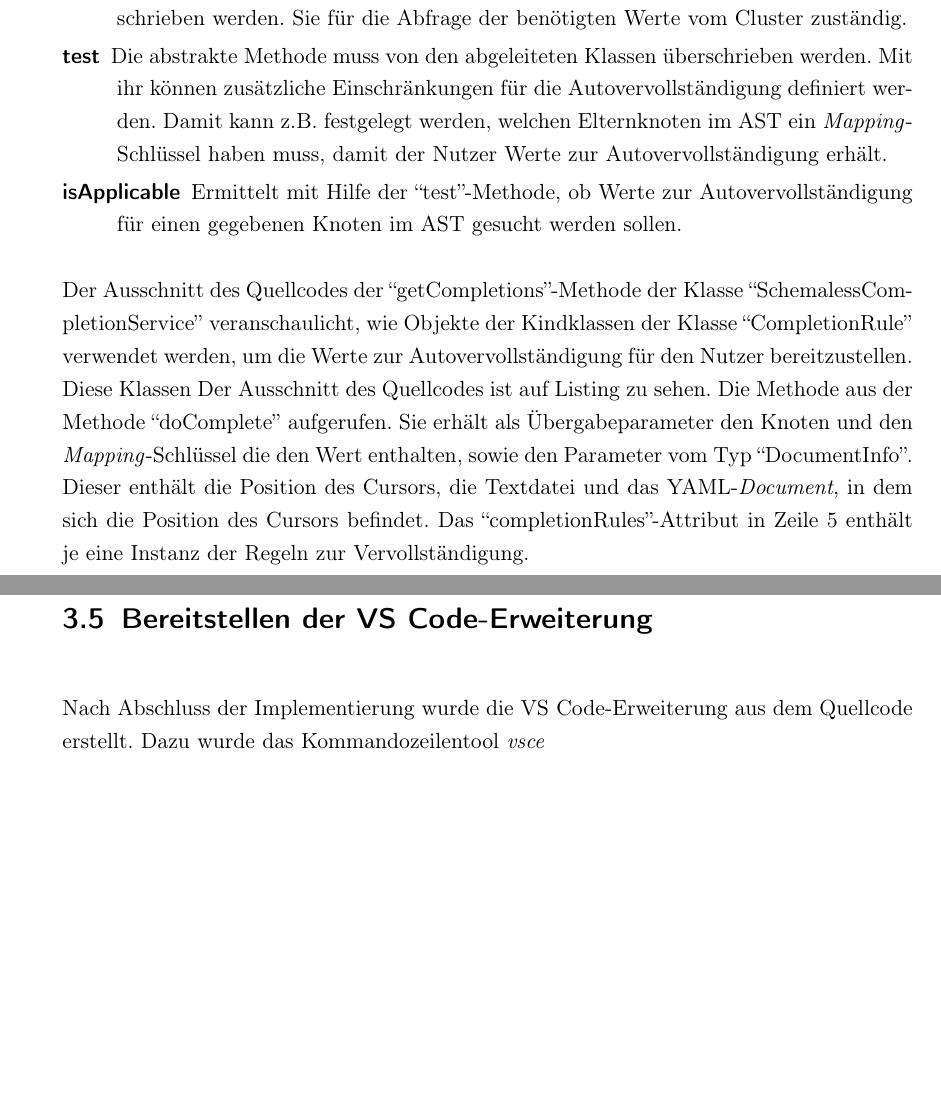
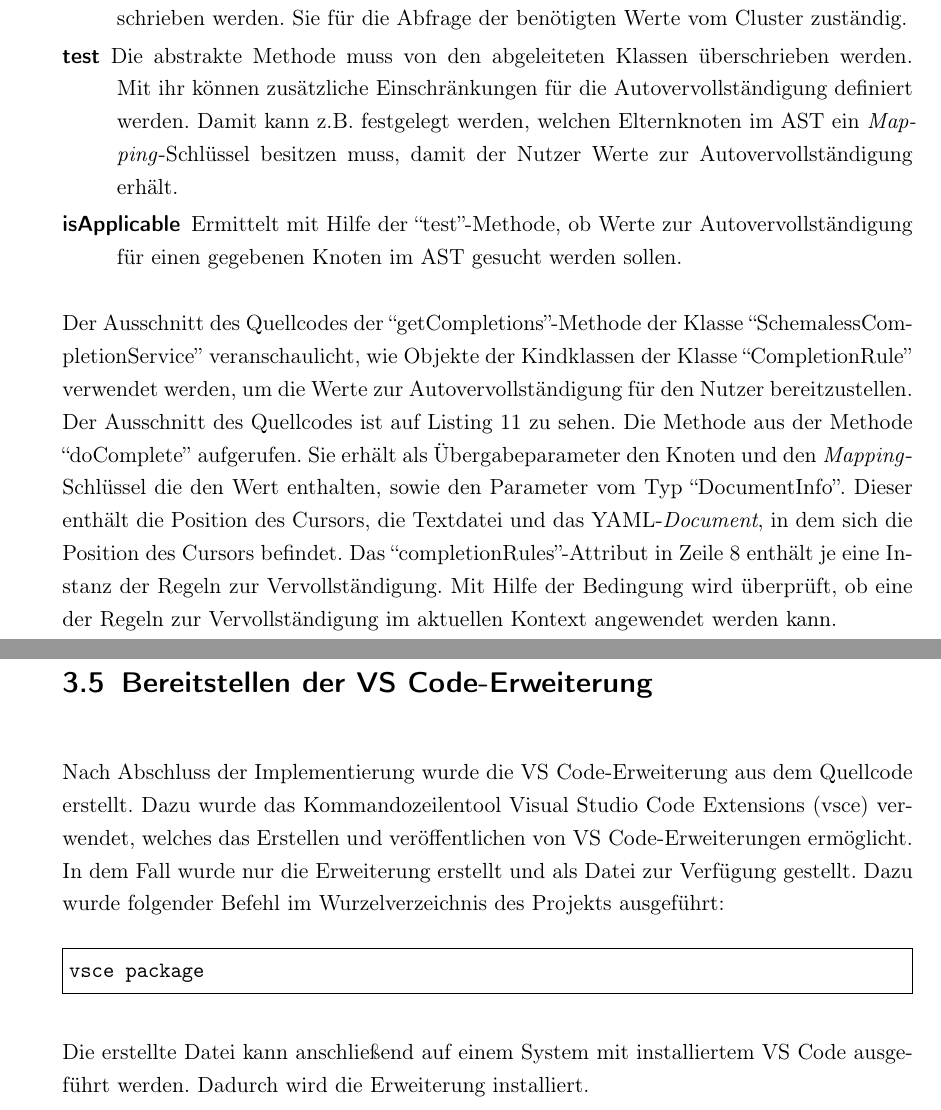
Before and after one commit to nhahn1312/bachelorthesis_kubernetes_autocompletion, a LaTeX thesis (src/main.tex, which reads src/chapter/3-implementation.tex): two parts of pages 36 and 37 of 51, joined at a grey line, cut so that both start at the same text, the shorter picture padded with empty space. Compiled offline with pdfLaTeX.

Commit message:
Finish implementation chapter

```diff
--- a/src/chapter/3-implementation.tex
+++ b/src/chapter/3-implementation.tex
@@ -616,7 +616,7 @@ Es folgt eine Beschreibung der übrigen dargestellten Methoden und Attributen de
       \item[test]
             Die abstrakte Methode muss von den abgeleiteten Klassen überschrieben werden. Mit ihr können zusätzliche Einschränkungen
             für die Autovervollständigung definiert werden. Damit kann \ac{zB} festgelegt werden, welchen Elternknoten im \ac{ast}
-            ein \textit{Mapping}-Schlüssel haben muss, damit der Nutzer Werte zur Autovervollständigung erhält.
+            ein \textit{Mapping}-Schlüssel besitzen muss, damit der Nutzer Werte zur Autovervollständigung erhält.
       \item[isApplicable]
             Ermittelt mit Hilfe der ``test''-Methode, ob Werte zur Autovervollständigung für einen gegebenen Knoten im \ac{ast}
             gesucht werden sollen.
@@ -624,11 +624,11 @@ Es folgt eine Beschreibung der übrigen dargestellten Methoden und Attributen de
 
 Der Ausschnitt des Quellcodes der ``getCompletions''-Methode der Klasse ``SchemalessCompletionService'' veranschaulicht, wie Objekte der
 Kindklassen der Klasse ``CompletionRule'' verwendet werden, um die Werte zur Autovervollständigung für den Nutzer bereitzustellen.
-Diese Klassen
-Der Ausschnitt des Quellcodes ist auf Listing zu sehen. Die Methode aus der Methode ``doComplete'' aufgerufen.
+Der Ausschnitt des Quellcodes ist auf Listing~\ref{lst:get-completions-schemaless-completion-service} zu sehen. Die Methode aus der Methode ``doComplete'' aufgerufen.
 Sie erhält als Übergabeparameter den Knoten und den \textit{Mapping}-Schlüssel die den Wert enthalten, sowie den Parameter vom Typ
 ``DocumentInfo''. Dieser enthält die Position des Cursors, die Textdatei und das \ac{yaml}-\textit{Document}, in dem sich die
-Position des Cursors befindet. Das ``completionRules''-Attribut in Zeile 5 enthält je eine Instanz der Regeln zur Vervollständigung.
+Position des Cursors befindet. Das ``completionRules''-Attribut in Zeile 8 enthält je eine Instanz der Regeln zur Vervollständigung.
+Mit Hilfe der Bedingung wird überprüft, ob eine der Regeln zur Vervollständigung im aktuellen Kontext angewendet werden kann.
 
 \begin{listing}[t]
       \begin{minted}[fontsize=\footnotesize]{js}
@@ -659,4 +659,12 @@ let completions: CompletionItem[] = [];
 \section{Bereitstellen der \acs{vscode}-Erweiterung}
 
 Nach Abschluss der Implementierung wurde die \acs{vscode}-Erweiterung aus dem Quellcode erstellt.
-Dazu wurde das Kommandozeilentool \textit{vsce}
+Dazu wurde das Kommandozeilentool \ac{vsce} verwendet, welches das Erstellen und veröffentlichen von
+\acs{vscode}-Erweiterungen ermöglicht. In dem Fall wurde nur die Erweiterung erstellt und als
+Datei zur Verfügung gestellt.
+Dazu wurde folgender Befehl im Wurzelverzeichnis des Projekts ausgeführt:
+\begin{minted}[linenos=false, breaklines]{console}
+      vsce package
+\end{minted}
+Die erstellte Datei kann anschließend auf einem System mit installiertem \ac{vscode} ausgeführt
+werden. Dadurch wird die Erweiterung installiert.
```
Also changed, not shown: src/acronyms.tex (+1 -0 lines), src/chapter/3-implementation.tex (2 more changed lines).
